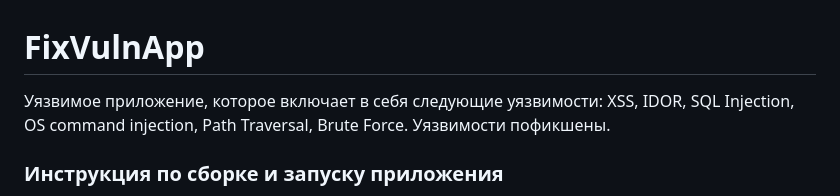
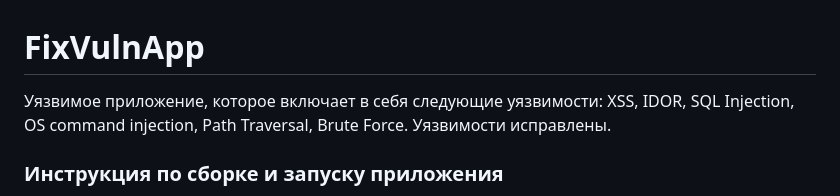
Before and after one commit to Oyagee/FixVulnApp, a Markdown page: README.md, the part around the change. Drawn GitHub-style.

```diff
--- a/README.md
+++ b/README.md
@@ -1,5 +1,5 @@
 # FixVulnApp
-Уязвимое приложение, которое включает в себя следующие уязвимости: XSS, IDOR, SQL Injection, OS command injection, Path Traversal, Brute Force. Уязвимости пофикшены.
+Уязвимое приложение, которое включает в себя следующие уязвимости: XSS, IDOR, SQL Injection, OS command injection, Path Traversal, Brute Force. Уязвимости исправлены.
 
 ### Инструкция по сборке и запуску приложения
 1. git clone https://github.com/Oyagee/FixVulnApp.git
```
